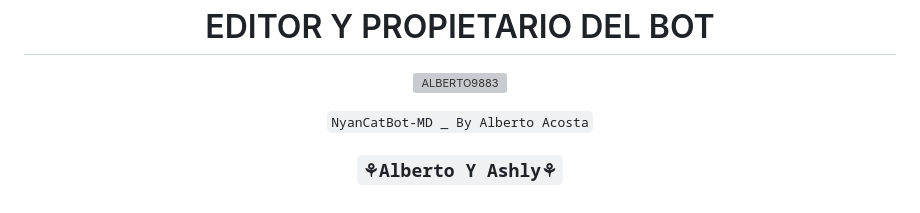
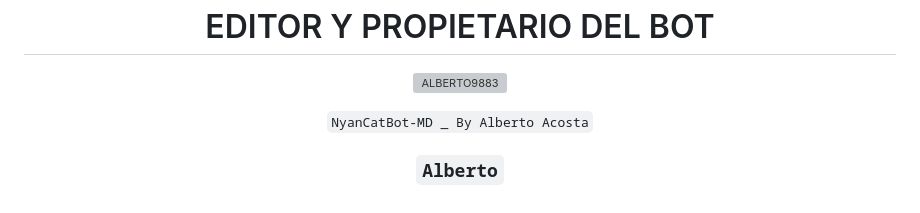
Before and after one commit to ALBERTO9883/NyanCatBot-MD, a Markdown page: README.md, the part around the change. GitHub-like rendering; grey boxes are pictures that could not be loaded.

Commit message:
🐱◌*̥₊ NʏᴀɴCᴀᴛBᴏᴛ - MD◌❐🎋༉

```diff
--- a/README.md
+++ b/README.md
@@ -62,4 +62,4 @@ ESCRIBE LOS SIGUIENTES COMANDOS UNO POR UNO:
 <a href="https://github.com/ALBERTO9883"><img src="https://github.com/ALBERTO9883.png" width="300" height="300" alt="ALBERTO9883"/></a>
 
 `NyanCatBot-MD _ By Alberto Acosta`
-  ### `⚘Alberto Y Ashly⚘`
+  ### `Alberto`
```
